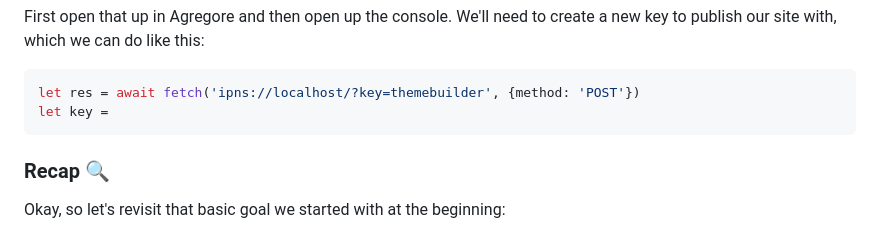
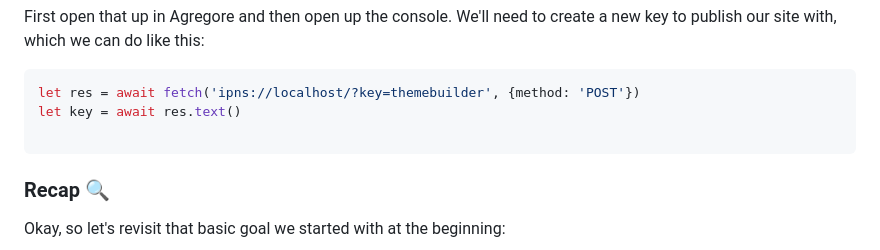
Before and after one commit to AgregoreWeb/website, a Markdown page: docs/tutorials/themebuilder-tutorial.md, the part around the change. GitHub-like rendering.

````diff
--- a/docs/tutorials/themebuilder-tutorial.md
+++ b/docs/tutorials/themebuilder-tutorial.md
@@ -428,7 +428,8 @@ First open that up in Agregore and then open up the console. We'll need to creat
 
 ```javascript
 let res = await fetch('ipns://localhost/?key=themebuilder', {method: 'POST'})
-let key =
+let key = await res.text()
+
 ```
 
 ### Recap 🔍
````
